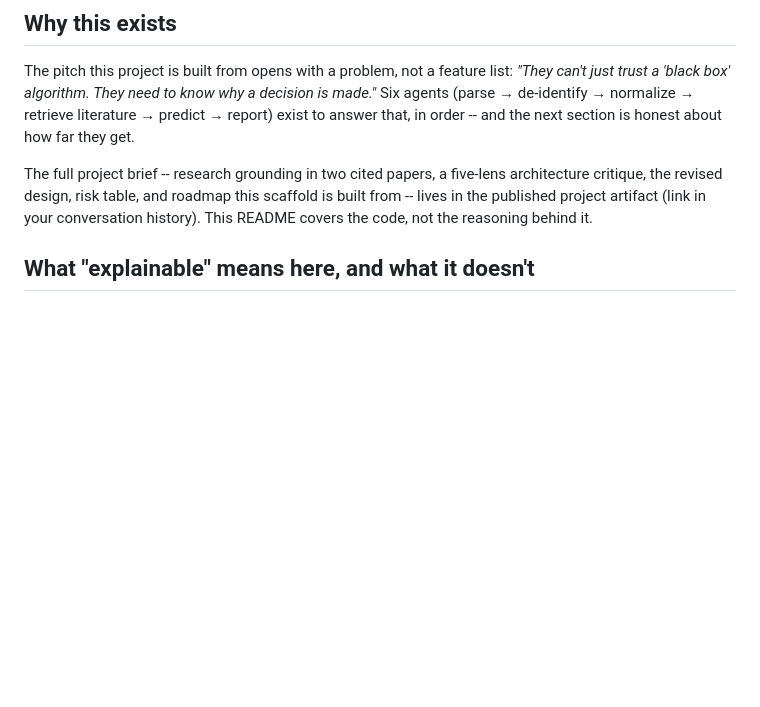
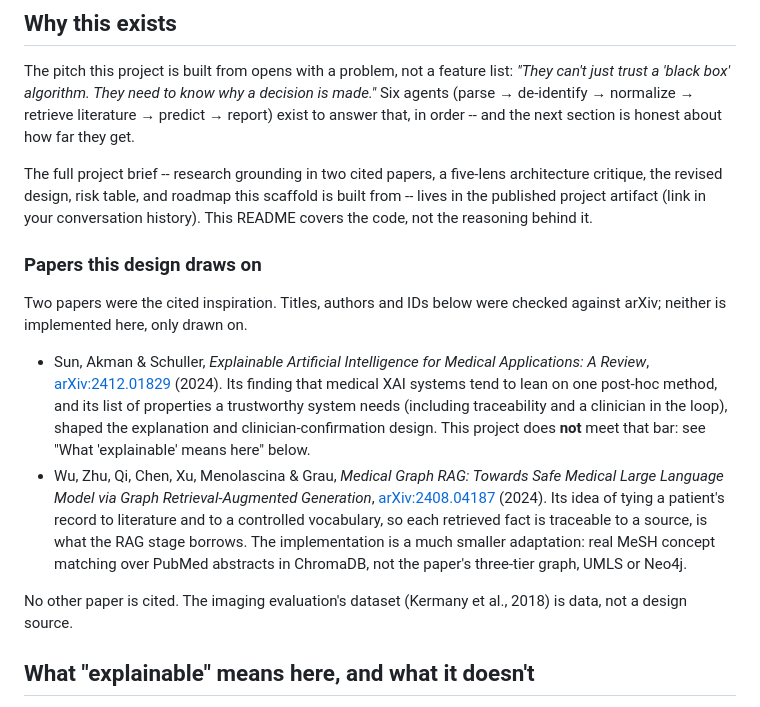
Before and after one commit to dineshyadav03/glassbox-md, a Markdown page: README.md, the part around the change. Rendered like a GitHub page; blank space fills up the shorter version.

Commit message:
README: name the two papers the design draws on
Both arXiv IDs, titles and author lists were checked against arXiv. The
brief also gave journal venues (ACM ToCH, ACL) that the arXiv pages do not
show, so only the verified facts are cited. States plainly that neither
paper is implemented and how far the RAG stage departs from the graph one.

Co-Authored-By: Claude Sonnet 5 <noreply@anthropic.com>

```diff
--- a/README.md
+++ b/README.md
@@ -34,6 +34,30 @@ five-lens architecture critique, the revised design, risk table, and
 roadmap this scaffold is built from -- lives in the published project
 artifact (link in your conversation history). This README covers the code,
 not the reasoning behind it.
+
+### Papers this design draws on
+
+Two papers were the cited inspiration. Titles, authors and IDs below were
+checked against arXiv; neither is implemented here, only drawn on.
+
+- Sun, Akman & Schuller, *Explainable Artificial Intelligence for Medical
+  Applications: A Review*, [arXiv:2412.01829](https://arxiv.org/abs/2412.01829)
+  (2024). Its finding that medical XAI systems tend to lean on one post-hoc
+  method, and its list of properties a trustworthy system needs (including
+  traceability and a clinician in the loop), shaped the explanation and
+  clinician-confirmation design. This project does **not** meet that bar: see
+  "What 'explainable' means here" below.
+- Wu, Zhu, Qi, Chen, Xu, Menolascina & Grau, *Medical Graph RAG: Towards
+  Safe Medical Large Language Model via Graph Retrieval-Augmented
+  Generation*, [arXiv:2408.04187](https://arxiv.org/abs/2408.04187) (2024).
+  Its idea of tying a patient's record to literature and to a controlled
+  vocabulary, so each retrieved fact is traceable to a source, is what the
+  RAG stage borrows. The implementation is a much smaller adaptation: real
+  MeSH concept matching over PubMed abstracts in ChromaDB, not the paper's
+  three-tier graph, UMLS or Neo4j.
+
+No other paper is cited. The imaging evaluation's dataset (Kermany et al.,
+2018) is data, not a design source.
 
 ## What "explainable" means here, and what it doesn't
 
```
